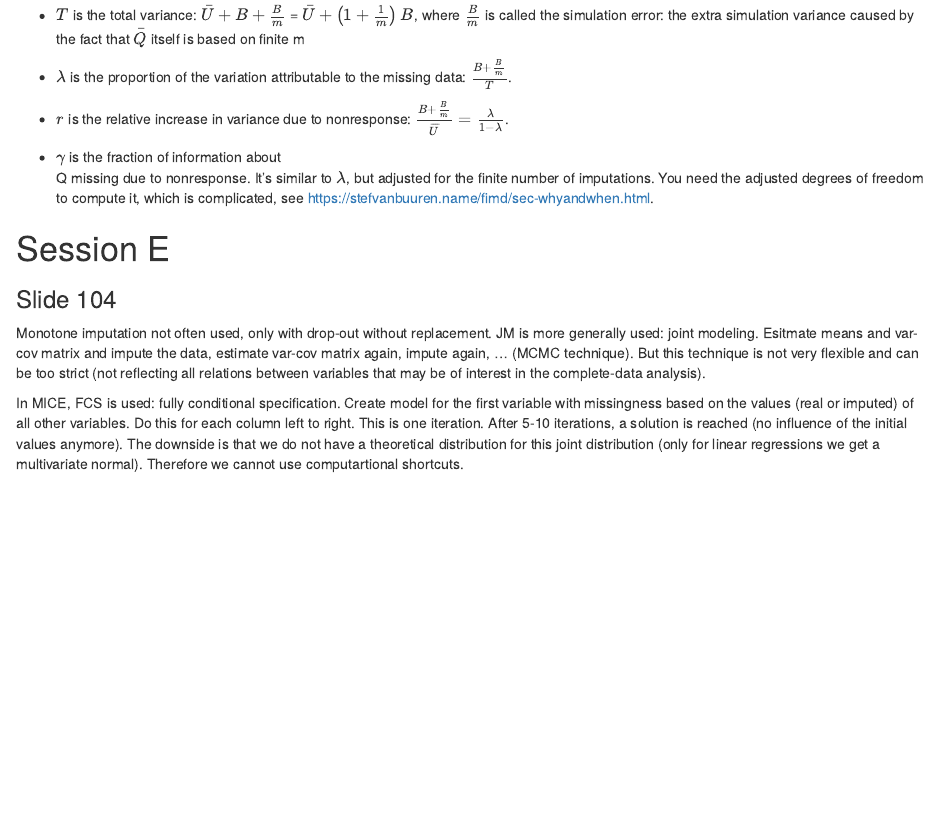
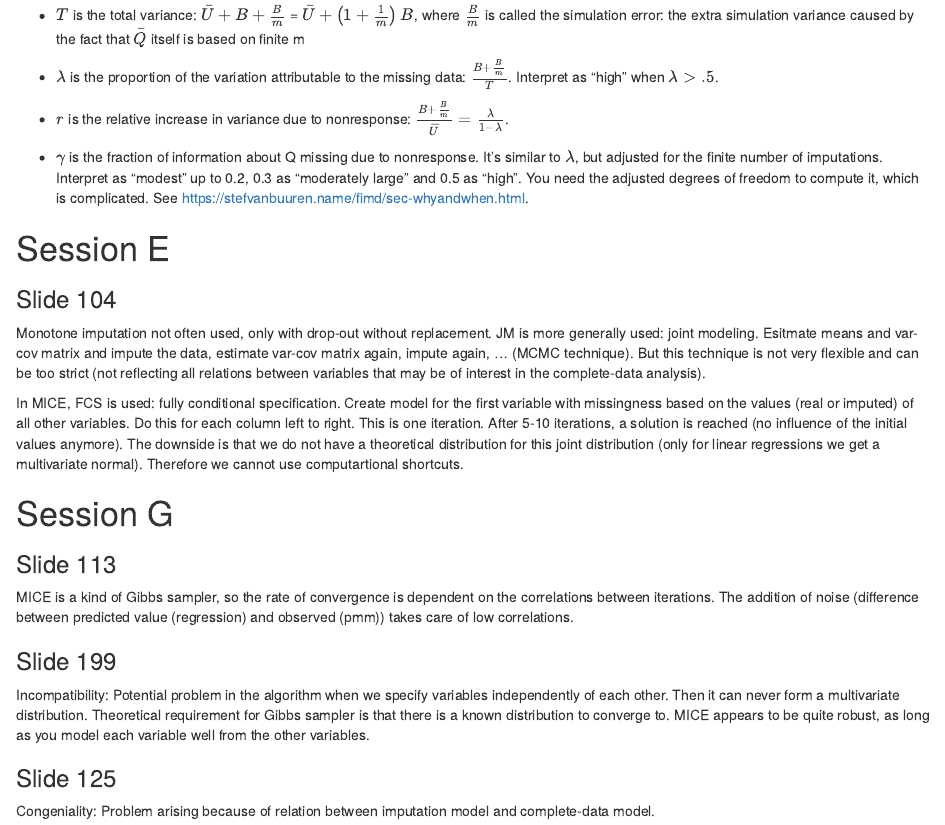
Before and after one commit to hanneoberman/MIMP, an R Markdown document (lecture notes.Rmd): the page in a window 1100 px wide, from 760 px down. The pictures show the output file lecture notes.nb.html that the author committed with the source, opened offline.

Commit message:
lecture afternoon

```diff
--- a/lecture notes.Rmd
+++ b/lecture notes.Rmd
@@ -41,12 +41,11 @@
 - $T$ is the total variance: $\bar{U}+B+\frac{B}{m}$ =
 $\bar{U}+\left(1+\frac{1}{m}\right) B$, where $\frac{B}{m}$ is called the simulation error: the extra simulation variance caused by the fact that $\bar{Q}$ itself is based on finite m
 
-- $\lambda$ is the proportion of the variation attributable to the missing data: $\frac{B+\frac{B}{m}}{T}$.
+- $\lambda$ is the proportion of the variation attributable to the missing data: $\frac{B+\frac{B}{m}}{T}$. Interpret as "high" when $\lambda > .5$.
 
 - $r$ is the relative increase in variance due to nonresponse: $\frac{B+\frac{B}{m}}{\overline{U}} = \frac{\lambda}{1-\lambda}$.
 
-- $\gamma$ is the fraction of information about
-Q missing due to nonresponse. It's similar to $\lambda$, but adjusted for the finite number of imputations. You need the adjusted degrees of freedom to compute it, which is complicated, see https://stefvanbuuren.name/fimd/sec-whyandwhen.html.
+- $\gamma$ is the fraction of information about Q missing due to nonresponse. It's similar to $\lambda$, but adjusted for the finite number of imputations. Interpret as "modest" up to 0.2, 0.3 as “moderately large” and 0.5 as “high”. You need the adjusted degrees of freedom to compute it, which is complicated. See https://stefvanbuuren.name/fimd/sec-whyandwhen.html.
 
 
 # Session E
@@ -56,3 +55,19 @@
 Monotone imputation not often used, only with drop-out without replacement. JM is more generally used: joint modeling. Esitmate means and var-cov matrix and impute the data, estimate var-cov matrix again, impute again, ... (MCMC technique). But this technique is not very flexible and can be too strict (not reflecting all relations between variables that may be of interest in the complete-data analysis).
 
 In MICE, FCS is used: fully conditional specification. Create model for the first variable with missingness based on the values (real or imputed) of all other variables. Do this for each column left to right. This is one iteration. After 5-10 iterations, a solution is reached (no influence of the initial values anymore). The downside is that we do not have a theoretical distribution for this joint distribution (only for linear regressions we get a multivariate normal). Therefore we cannot use computartional shortcuts.
+
+# Session G
+
+### Slide 113
+
+MICE is a kind of Gibbs sampler, so the rate of convergence is dependent on the correlations between iterations. The addition of noise (difference between predicted value (regression) and observed (pmm)) takes care of low correlations.
+
+<!-- Initial values?? -->
+
+### Slide 199
+
+Incompatibility: Potential problem in the algorithm when we specify variables independently of each other. Then it can never form a multivariate distribution. Theoretical requirement for Gibbs sampler is that there is a known distribution to converge to. MICE appears to be quite robust, as long as you model each variable well from the other variables.
+
+### Slide 125
+
+Congeniality: Problem arising because of relation between imputation model and complete-data model.
```
Also changed, not shown: F.R (+1 -1 lines), H.R (added, +5 -0 lines), lecture notes.nb.html.
